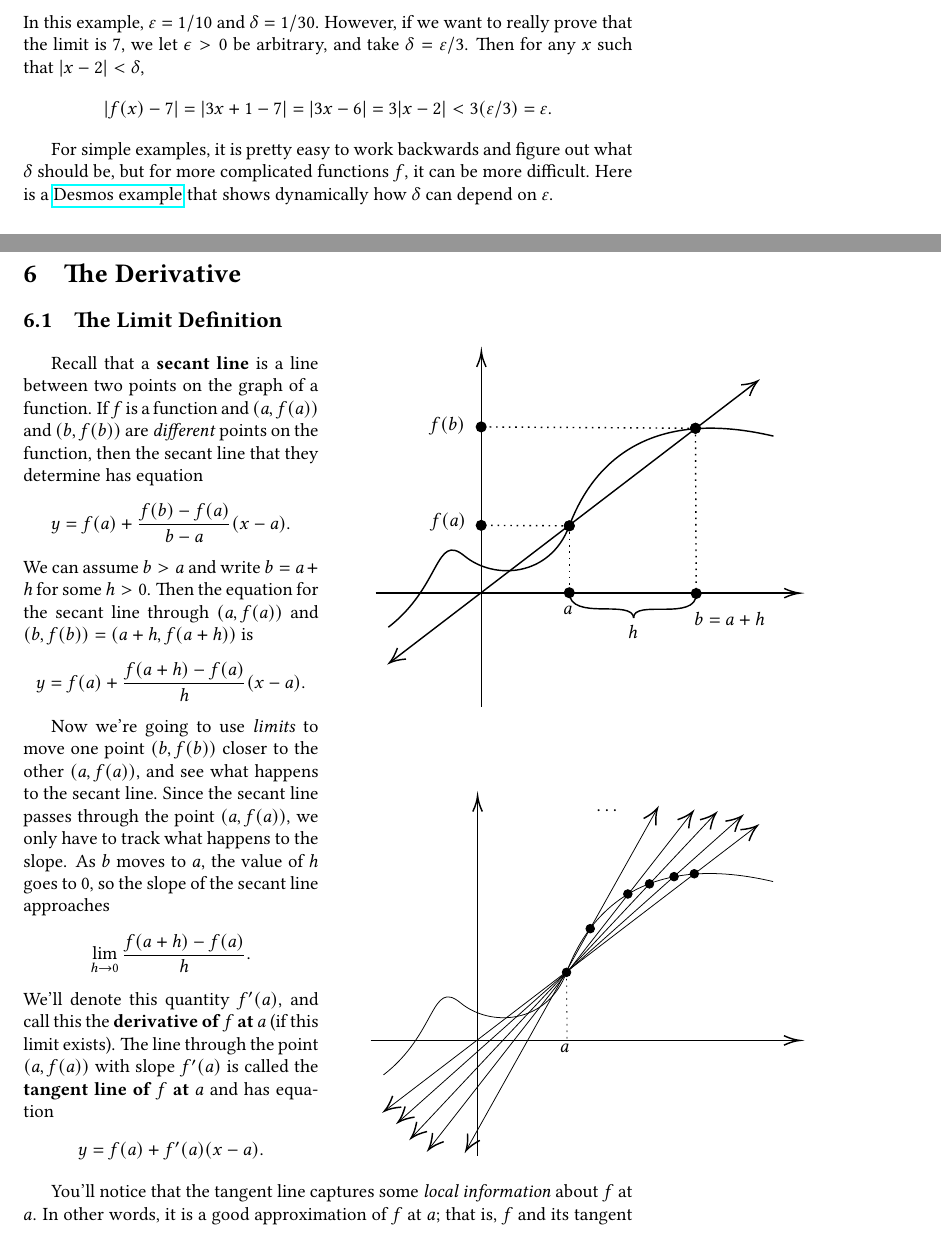
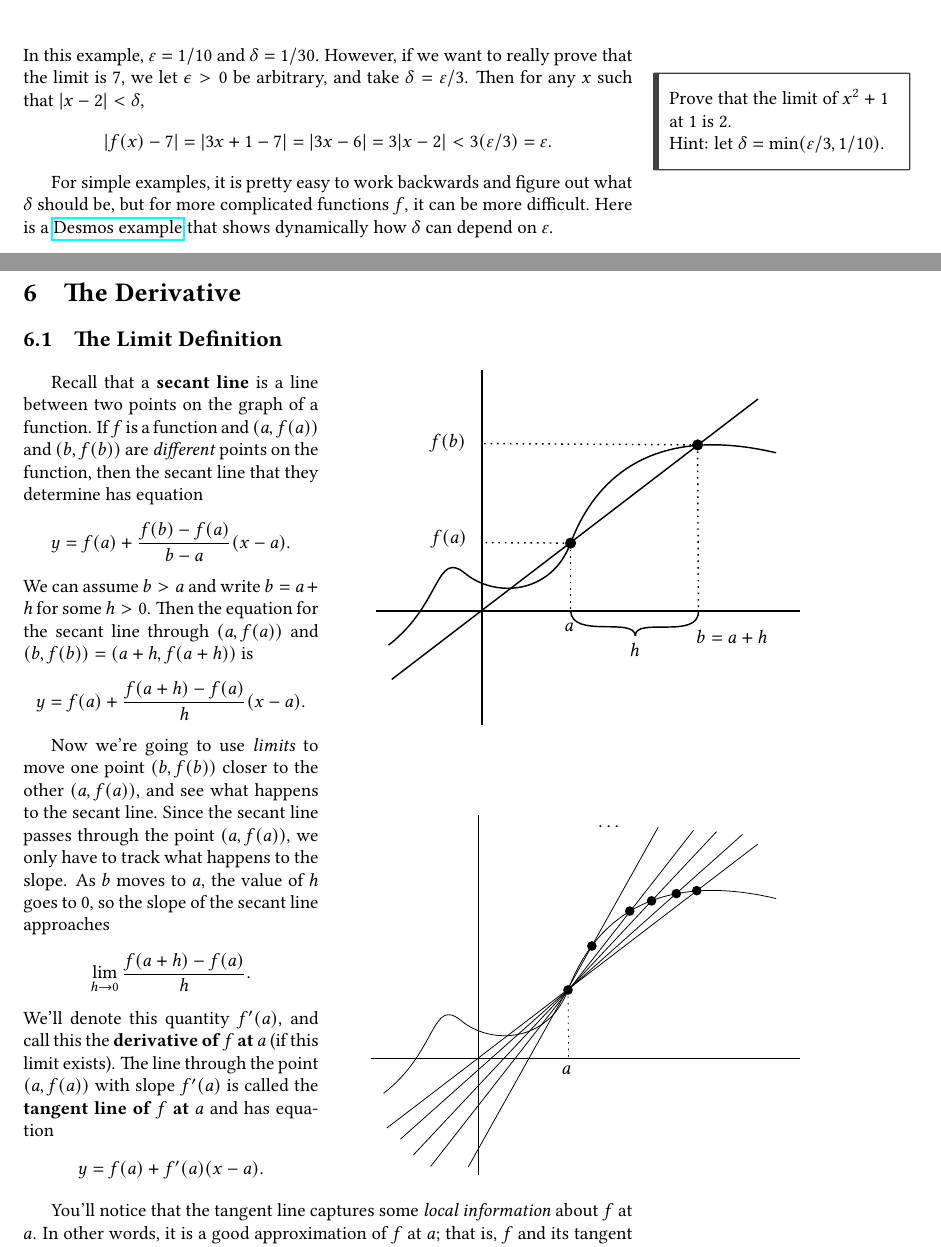
Before and after one commit to PeterEFrancis/calculus, a LaTeX document (Calculus.tex, which reads content/limits_and_continuity.tex, content/the_derivative.tex): two parts of pages 19 and 24 of 46, joined at a grey line, cut so that both start at the same text. Compiled offline with pdfLaTeX.

Commit message:
Updates from Overleaf

```diff
--- a/content/limits_and_continuity.tex
+++ b/content/limits_and_continuity.tex
@@ -379,6 +379,9 @@ $$|f(x)-7|=|3x + 1 - 7| = |3x-6| = 3|x-2| < 3(1/30) = 1/10.$$
 \end{itemize}
 In this example, $\varepsilon = 1/10$ and $\delta = 1/30$. However, if we want to really prove that the limit is 7, we let $\epsilon>0$ be arbitrary, and take $\delta = \varepsilon/3$. Then for any $x$ such that $|x-2|<\delta$,
 $$|f(x)-7|=|3x + 1 - 7| = |3x-6| = 3|x-2| < 3(\varepsilon/3) = \varepsilon.$$
+
+\mar{Prove that the limit of $x^2+1$ at $1$ is $2$.\\
+Hint: let $\delta=\min(\varepsilon/3, 1/10)$.}
 
 For simple examples, it is pretty easy to work backwards and figure out what $\delta$ should be, but for more complicated functions $f$, it can be more difficult. Here is a \href{https://www.desmos.com/calculator/cuoca85inx}{Desmos example} that shows dynamically how $\delta$ can depend on $\varepsilon$.
 
--- a/content/the_derivative.tex
+++ b/content/the_derivative.tex
@@ -26,23 +26,23 @@ $$y=f(a)+f'(a)(x-a).$$
 
 %Straight Lines [id:da16102953695521127]
 \draw    (163,221.33) -- (458,221.33) ;
-\draw [shift={(460,221.33)}, rotate = 180] [color={rgb, 255:red, 0; green, 0; blue, 0 }  ][line width=0.75]    (10.93,-3.29) .. controls (6.95,-1.4) and (3.31,-0.3) .. (0,0) .. controls (3.31,0.3) and (6.95,1.4) .. (10.93,3.29)   ;
+% \draw [shift={(460,221.33)}, rotate = 180] [color={rgb, 255:red, 0; green, 0; blue, 0 }  ][line width=0.75]    (10.93,-3.29) .. controls (6.95,-1.4) and (3.31,-0.3) .. (0,0) .. controls (3.31,0.3) and (6.95,1.4) .. (10.93,3.29)   ;
 %Straight Lines [id:da9043079513680581]
 \draw    (237.04,301) -- (237.04,54) ;
-\draw [shift={(237.04,52)}, rotate = 90] [color={rgb, 255:red, 0; green, 0; blue, 0 }  ][line width=0.75]    (10.93,-3.29) .. controls (6.95,-1.4) and (3.31,-0.3) .. (0,0) .. controls (3.31,0.3) and (6.95,1.4) .. (10.93,3.29)   ;
+% \draw [shift={(237.04,52)}, rotate = 90] [color={rgb, 255:red, 0; green, 0; blue, 0 }  ][line width=0.75]    (10.93,-3.29) .. controls (6.95,-1.4) and (3.31,-0.3) .. (0,0) .. controls (3.31,0.3) and (6.95,1.4) .. (10.93,3.29)   ;
 %Curve Lines [id:da7565789477512073]
 \draw    (171.9,245.19) .. controls (209.02,216.63) and (204.74,178.41) .. (225.27,195.34) .. controls (245.8,212.28) and (284.99,210.33) .. (298.59,174.22) .. controls (312.18,138.1) and (347.09,89.21) .. (441.52,111.39) ;
 %Straight Lines [id:da9796385406474812]
 \draw    (428.99,73.97) -- (174.17,269.02) ;
-\draw [shift={(172.58,270.23)}, rotate = 322.57] [color={rgb, 255:red, 0; green, 0; blue, 0 }  ][line width=0.75]    (10.93,-4.9) .. controls (6.95,-2.3) and (3.31,-0.67) .. (0,0) .. controls (3.31,0.67) and (6.95,2.3) .. (10.93,4.9)   ;
-\draw [shift={(430.57,72.75)}, rotate = 142.57] [color={rgb, 255:red, 0; green, 0; blue, 0 }  ][line width=0.75]    (10.93,-4.9) .. controls (6.95,-2.3) and (3.31,-0.67) .. (0,0) .. controls (3.31,0.67) and (6.95,2.3) .. (10.93,4.9)   ;
+% \draw [shift={(172.58,270.23)}, rotate = 322.57] [color={rgb, 255:red, 0; green, 0; blue, 0 }  ][line width=0.75]    (10.93,-4.9) .. controls (6.95,-2.3) and (3.31,-0.67) .. (0,0) .. controls (3.31,0.67) and (6.95,2.3) .. (10.93,4.9)   ;
+% \draw [shift={(430.57,72.75)}, rotate = 142.57] [color={rgb, 255:red, 0; green, 0; blue, 0 }  ][line width=0.75]    (10.93,-4.9) .. controls (6.95,-2.3) and (3.31,-0.67) .. (0,0) .. controls (3.31,0.67) and (6.95,2.3) .. (10.93,4.9)   ;
 %Straight Lines [id:da4030910320179846]
 \draw  [dash pattern={on 0.84pt off 2.51pt}]  (298.59,174.22) -- (298.59,221.05) ;
-\draw [shift={(298.59,221.05)}, rotate = 90] [color={rgb, 255:red, 0; green, 0; blue, 0 }  ][fill={rgb, 255:red, 0; green, 0; blue, 0 }  ][line width=0.75]      (0, 0) circle [x radius= 3.35, y radius= 3.35]   ;
+% \draw [shift={(298.59,221.05)}, rotate = 90] [color={rgb, 255:red, 0; green, 0; blue, 0 }  ][fill={rgb, 255:red, 0; green, 0; blue, 0 }  ][line width=0.75]      (0, 0) circle [x radius= 3.35, y radius= 3.35]   ;
 \draw [shift={(298.59,174.22)}, rotate = 90] [color={rgb, 255:red, 0; green, 0; blue, 0 }  ][fill={rgb, 255:red, 0; green, 0; blue, 0 }  ][line width=0.75]      (0, 0) circle [x radius= 3.35, y radius= 3.35]   ;
 %Straight Lines [id:da14103701021608472]
 \draw  [dash pattern={on 0.84pt off 2.51pt}]  (386.93,105.91) -- (387.46,221.58) ;
-\draw [shift={(387.46,221.58)}, rotate = 89.74] [color={rgb, 255:red, 0; green, 0; blue, 0 }  ][fill={rgb, 255:red, 0; green, 0; blue, 0 }  ][line width=0.75]      (0, 0) circle [x radius= 3.35, y radius= 3.35]   ;
+% \draw [shift={(387.46,221.58)}, rotate = 89.74] [color={rgb, 255:red, 0; green, 0; blue, 0 }  ][fill={rgb, 255:red, 0; green, 0; blue, 0 }  ][line width=0.75]      (0, 0) circle [x radius= 3.35, y radius= 3.35]   ;
 \draw [shift={(386.93,105.91)}, rotate = 89.74] [color={rgb, 255:red, 0; green, 0; blue, 0 }  ][fill={rgb, 255:red, 0; green, 0; blue, 0 }  ][line width=0.75]      (0, 0) circle [x radius= 3.35, y radius= 3.35]   ;
 %Curve Lines [id:da47143485860977985]
 \draw    (298.59,221.05) .. controls (299.18,241.14) and (342.98,225.16) .. (343.66,238.75) ;
@@ -82,28 +82,28 @@ $$y=f(a)+f'(a)(x-a).$$
 
 %Straight Lines [id:da16102953695521127]
 \draw    (163,221.33) -- (458,221.33) ;
-\draw [shift={(460,221.33)}, rotate = 180] [color={rgb, 255:red, 0; green, 0; blue, 0 }  ][line width=0.75]    (10.93,-3.29) .. controls (6.95,-1.4) and (3.31,-0.3) .. (0,0) .. controls (3.31,0.3) and (6.95,1.4) .. (10.93,3.29)   ;
+% \draw [shift={(460,221.33)}, rotate = 180] [color={rgb, 255:red, 0; green, 0; blue, 0 }  ][line width=0.75]    (10.93,-3.29) .. controls (6.95,-1.4) and (3.31,-0.3) .. (0,0) .. controls (3.31,0.3) and (6.95,1.4) .. (10.93,3.29)   ;
 %Straight Lines [id:da9043079513680581]
 \draw    (237.04,301) -- (237.04,54) ;
-\draw [shift={(237.04,52)}, rotate = 90] [color={rgb, 255:red, 0; green, 0; blue, 0 }  ][line width=0.75]    (10.93,-3.29) .. controls (6.95,-1.4) and (3.31,-0.3) .. (0,0) .. controls (3.31,0.3) and (6.95,1.4) .. (10.93,3.29)   ;
+% \draw [shift={(237.04,52)}, rotate = 90] [color={rgb, 255:red, 0; green, 0; blue, 0 }  ][line width=0.75]    (10.93,-3.29) .. controls (6.95,-1.4) and (3.31,-0.3) .. (0,0) .. controls (3.31,0.3) and (6.95,1.4) .. (10.93,3.29)   ;
 %Curve Lines [id:da7565789477512073]
 \draw    (171.9,245.19) .. controls (209.02,216.63) and (204.74,178.41) .. (225.27,195.34) .. controls (245.8,212.28) and (284.99,210.33) .. (298.59,174.22) .. controls (312.18,138.1) and (347.09,89.21) .. (441.52,111.39) ;
 %Straight Lines [id:da9796385406474812]
 \draw    (428.99,73.97) -- (174.17,269.02) ;
-\draw [shift={(172.58,270.23)}, rotate = 322.57] [color={rgb, 255:red, 0; green, 0; blue, 0 }  ][line width=0.75]    (10.93,-4.9) .. controls (6.95,-2.3) and (3.31,-0.67) .. (0,0) .. controls (3.31,0.67) and (6.95,2.3) .. (10.93,4.9)   ;
-\draw [shift={(430.57,72.75)}, rotate = 142.57] [color={rgb, 255:red, 0; green, 0; blue, 0 }  ][line width=0.75]    (10.93,-4.9) .. controls (6.95,-2.3) and (3.31,-0.67) .. (0,0) .. controls (3.31,0.67) and (6.95,2.3) .. (10.93,4.9)   ;
+% \draw [shift={(172.58,270.23)}, rotate = 322.57] [color={rgb, 255:red, 0; green, 0; blue, 0 }  ][line width=0.75]    (10.93,-4.9) .. controls (6.95,-2.3) and (3.31,-0.67) .. (0,0) .. controls (3.31,0.67) and (6.95,2.3) .. (10.93,4.9)   ;
+% \draw [shift={(430.57,72.75)}, rotate = 142.57] [color={rgb, 255:red, 0; green, 0; blue, 0 }  ][line width=0.75]    (10.93,-4.9) .. controls (6.95,-2.3) and (3.31,-0.67) .. (0,0) .. controls (3.31,0.67) and (6.95,2.3) .. (10.93,4.9)   ;
 %Straight Lines [id:da1158565706067487]
 \draw    (384.77,64.58) -- (204.23,295.42) ;
-\draw [shift={(203,297)}, rotate = 308.03] [color={rgb, 255:red, 0; green, 0; blue, 0 }  ][line width=0.75]    (10.93,-4.9) .. controls (6.95,-2.3) and (3.31,-0.67) .. (0,0) .. controls (3.31,0.67) and (6.95,2.3) .. (10.93,4.9)   ;
-\draw [shift={(386,63)}, rotate = 128.03] [color={rgb, 255:red, 0; green, 0; blue, 0 }  ][line width=0.75]    (10.93,-4.9) .. controls (6.95,-2.3) and (3.31,-0.67) .. (0,0) .. controls (3.31,0.67) and (6.95,2.3) .. (10.93,4.9)   ;
+% \draw [shift={(203,297)}, rotate = 308.03] [color={rgb, 255:red, 0; green, 0; blue, 0 }  ][line width=0.75]    (10.93,-4.9) .. controls (6.95,-2.3) and (3.31,-0.67) .. (0,0) .. controls (3.31,0.67) and (6.95,2.3) .. (10.93,4.9)   ;
+% \draw [shift={(386,63)}, rotate = 128.03] [color={rgb, 255:red, 0; green, 0; blue, 0 }  ][line width=0.75]    (10.93,-4.9) .. controls (6.95,-2.3) and (3.31,-0.67) .. (0,0) .. controls (3.31,0.67) and (6.95,2.3) .. (10.93,4.9)   ;
 %Straight Lines [id:da7715304094905251]
 \draw    (400.63,65.46) -- (192.37,287.54) ;
-\draw [shift={(191,289)}, rotate = 313.16] [color={rgb, 255:red, 0; green, 0; blue, 0 }  ][line width=0.75]    (10.93,-4.9) .. controls (6.95,-2.3) and (3.31,-0.67) .. (0,0) .. controls (3.31,0.67) and (6.95,2.3) .. (10.93,4.9)   ;
-\draw [shift={(402,64)}, rotate = 133.16] [color={rgb, 255:red, 0; green, 0; blue, 0 }  ][line width=0.75]    (10.93,-4.9) .. controls (6.95,-2.3) and (3.31,-0.67) .. (0,0) .. controls (3.31,0.67) and (6.95,2.3) .. (10.93,4.9)   ;
+% \draw [shift={(191,289)}, rotate = 313.16] [color={rgb, 255:red, 0; green, 0; blue, 0 }  ][line width=0.75]    (10.93,-4.9) .. controls (6.95,-2.3) and (3.31,-0.67) .. (0,0) .. controls (3.31,0.67) and (6.95,2.3) .. (10.93,4.9)   ;
+% \draw [shift={(402,64)}, rotate = 133.16] [color={rgb, 255:red, 0; green, 0; blue, 0 }  ][line width=0.75]    (10.93,-4.9) .. controls (6.95,-2.3) and (3.31,-0.67) .. (0,0) .. controls (3.31,0.67) and (6.95,2.3) .. (10.93,4.9)   ;
 %Straight Lines [id:da44730990962603356]
 \draw    (418.51,67.33) -- (183.49,276.67) ;
-\draw [shift={(182,278)}, rotate = 318.31] [color={rgb, 255:red, 0; green, 0; blue, 0 }  ][line width=0.75]    (10.93,-4.9) .. controls (6.95,-2.3) and (3.31,-0.67) .. (0,0) .. controls (3.31,0.67) and (6.95,2.3) .. (10.93,4.9)   ;
-\draw [shift={(420,66)}, rotate = 138.31] [color={rgb, 255:red, 0; green, 0; blue, 0 }  ][line width=0.75]    (10.93,-4.9) .. controls (6.95,-2.3) and (3.31,-0.67) .. (0,0) .. controls (3.31,0.67) and (6.95,2.3) .. (10.93,4.9)   ;
+% \draw [shift={(182,278)}, rotate = 318.31] [color={rgb, 255:red, 0; green, 0; blue, 0 }  ][line width=0.75]    (10.93,-4.9) .. controls (6.95,-2.3) and (3.31,-0.67) .. (0,0) .. controls (3.31,0.67) and (6.95,2.3) .. (10.93,4.9)   ;
+% \draw [shift={(420,66)}, rotate = 138.31] [color={rgb, 255:red, 0; green, 0; blue, 0 }  ][line width=0.75]    (10.93,-4.9) .. controls (6.95,-2.3) and (3.31,-0.67) .. (0,0) .. controls (3.31,0.67) and (6.95,2.3) .. (10.93,4.9)   ;
 %Shape: Circle [id:dp8153494409622872]
 \draw  [fill={rgb, 255:red, 0; green, 0; blue, 0 }  ,fill opacity=1 ] (384,106) .. controls (384,104.34) and (385.34,103) .. (387,103) .. controls (388.66,103) and (390,104.34) .. (390,106) .. controls (390,107.66) and (388.66,109) .. (387,109) .. controls (385.34,109) and (384,107.66) .. (384,106) -- cycle ;
 %Shape: Circle [id:dp46038093787284295]
```
Also changed, not shown: Calculus.pdf, content/the_derivative.tex (14 more changed lines).
